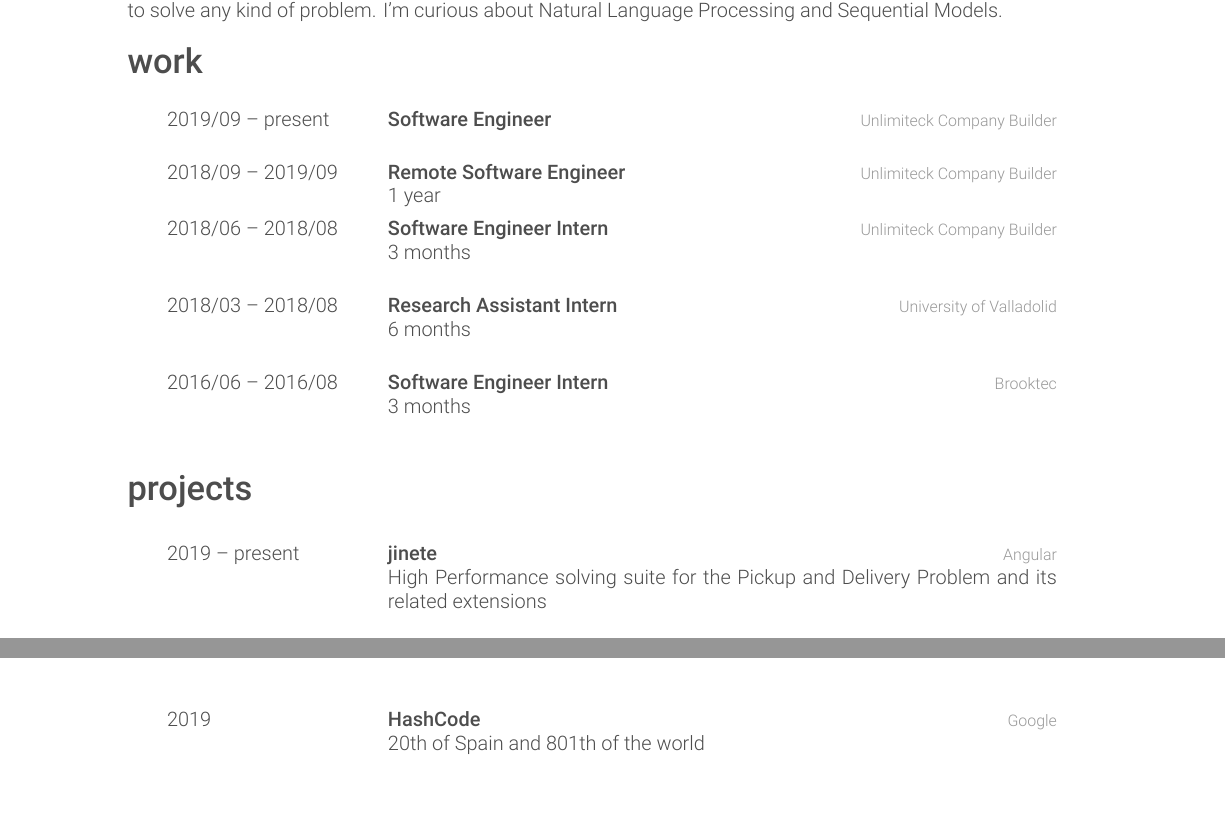
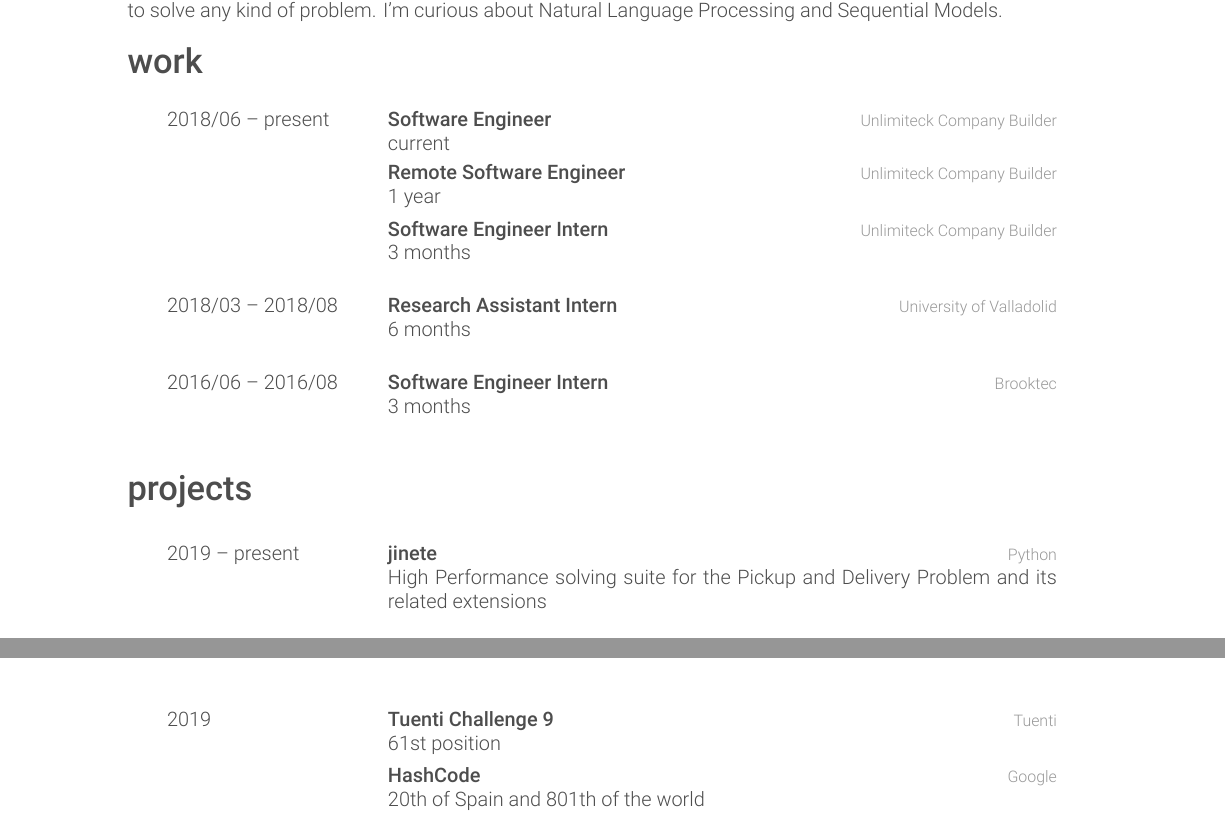
Before and after one commit to garciparedes/curriculum-vitae, a LaTeX CV (garciparedes-cv.tex): two parts of pages 1 and 2 of 3, joined at a grey line, cut so that both start at the same text, the shorter picture padded with empty space. Compiled offline with XeLaTeX.

Commit message:
* Included "Tuenti Challenge 9" result. * Minor improvements.

```diff
--- a/garciparedes-cv.tex
+++ b/garciparedes-cv.tex
@@ -77,19 +77,19 @@
     \begin{entrylist}
 
       \entry
-      {2019/09 -- present}
+      {2018/06 -- present}
       {Software Engineer}
       {\Unlimiteck}
-      {}
+      {current}
 
       \entry
-      {2018/09 -- 2019/09}
+      {}
       {Remote Software Engineer}
       {\Unlimiteck}
       {1 year}
 
       \entry
-      {2018/06 -- 2018/08}
+      {}
       {Software Engineer Intern}
       {\Unlimiteck}
       {3 months}
@@ -123,7 +123,7 @@
       \entry
       {2019 -- present}
       {\jinete}
-      {Angular}
+      {Python}
       {High Performance solving suite for the Pickup and Delivery Problem and its related extensions}
 
       \\
@@ -161,6 +161,12 @@
 
       \entry
       {2019}
+      {Tuenti Challenge 9}
+      {Tuenti}
+      {61st position}
+
+      \entry
+      {}
       {HashCode}
       {Google}
       {20th of Spain and 801th of the world}
```
Also changed, not shown: garciparedes-cv.pdf.
